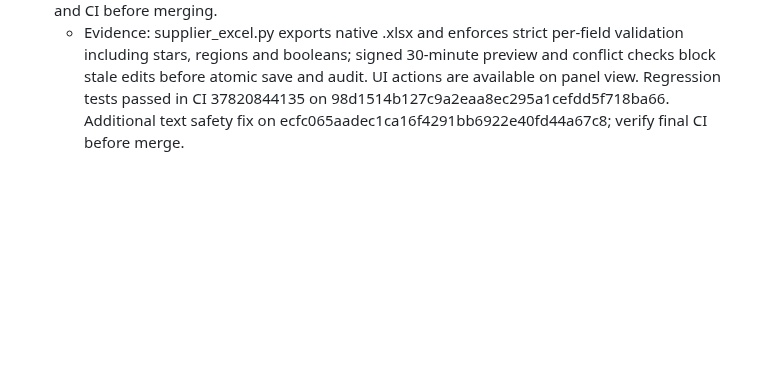
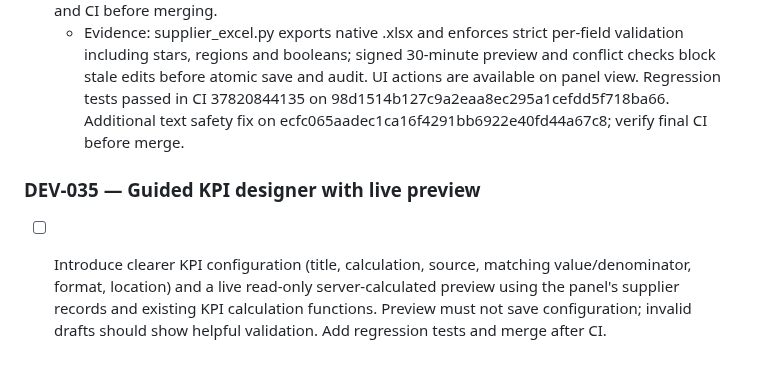
Before and after one commit to zageabb/CatManager, a Markdown page: DEVELOPMENT.md, the part around the change. Drawn GitHub-style; blank space fills up the shorter version.

Commit message:
Plan DEV-035 KPI guided editor and accurate preview

```diff
--- a/DEVELOPMENT.md
+++ b/DEVELOPMENT.md
@@ -148,3 +148,6 @@ Build on feature/v3-panel-enhancements; keep `Version_2_Demo` immutable. Update
 ### DEV-034 — Excel supplier round-trip (in progress)
 - [x] Export a native XLSX workbook containing panel ID, field-ID-aligned editable supplier custom values and an integrity baseline. Import must validate exact supplier IDs, column fields, value types and initial baseline, show a preview without changes, and require explicit confirmation before atomic audited application. Preserve fixed supplier master data; no silent updates. Tests and CI before merging.
   - Evidence: supplier_excel.py exports native .xlsx and enforces strict per-field validation including stars, regions and booleans; signed 30-minute preview and conflict checks block stale edits before atomic save and audit. UI actions are available on panel view. Regression tests passed in CI 37820844135 on 98d1514b127c9a2eaa8ec295a1cefdd5f718ba66. Additional text safety fix on ecfc065aadec1ca16f4291bb6922e40fd44a67c8; verify final CI before merge.
+
+### DEV-035 — Guided KPI designer with live preview
+- [ ] Introduce clearer KPI configuration (title, calculation, source, matching value/denominator, format, location) and a live read-only server-calculated preview using the panel's supplier records and existing KPI calculation functions. Preview must not save configuration; invalid drafts should show helpful validation. Add regression tests and merge after CI.
```
